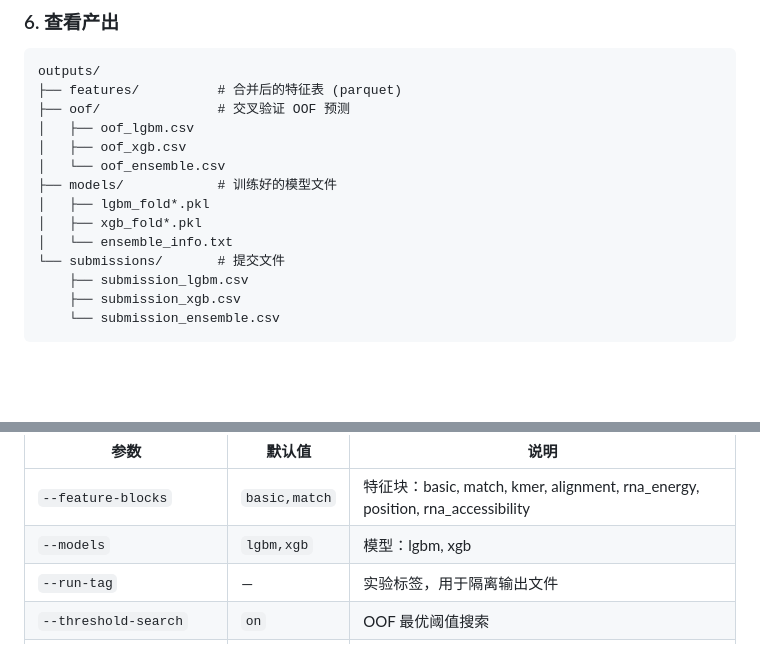
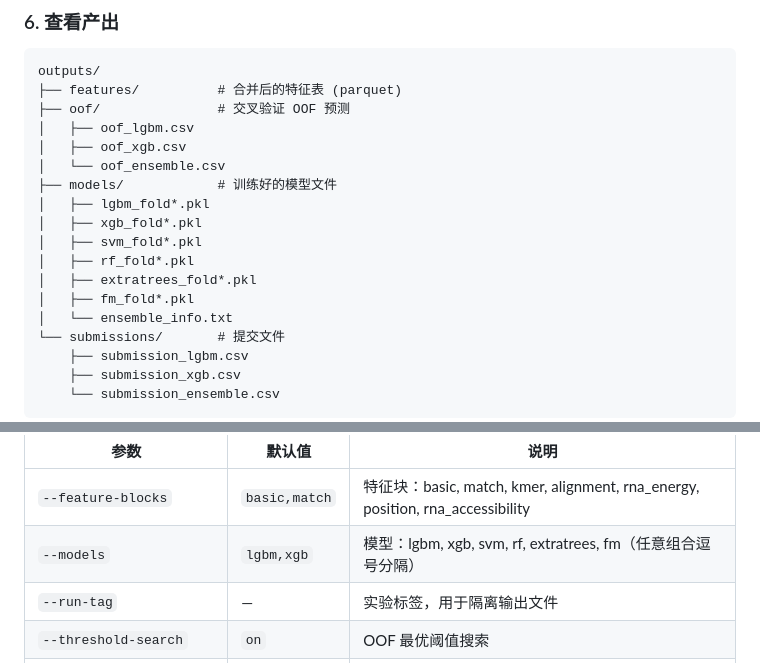
Before and after one commit to alpha-beta-wang/microRNA-gene-corresponding, a Markdown page: README.md, 2 parts joined by grey strips. Drawn GitHub-style; blank space fills up the shorter version.

```diff
--- a/README.md
+++ b/README.md
@@ -92,6 +92,10 @@ outputs/
 ├── models/            # 训练好的模型文件
 │   ├── lgbm_fold*.pkl
 │   ├── xgb_fold*.pkl
+│   ├── svm_fold*.pkl
+│   ├── rf_fold*.pkl
+│   ├── extratrees_fold*.pkl
+│   ├── fm_fold*.pkl
 │   └── ensemble_info.txt
 └── submissions/       # 提交文件
     ├── submission_lgbm.csv
@@ -297,7 +315,7 @@ python -m src.run_pipeline --feature-blocks basic,match --models lgbm,xgb --thre
 | 参数 | 默认值 | 说明 |
 |------|--------|------|
 | `--feature-blocks` | `basic,match` | 特征块：basic, match, kmer, alignment, rna_energy, position, rna_accessibility |
-| `--models` | `lgbm,xgb` | 模型：lgbm, xgb |
+| `--models` | `lgbm,xgb` | 模型：lgbm, xgb, svm, rf, extratrees, fm（任意组合逗号分隔） |
 | `--run-tag` | — | 实验标签，用于隔离输出文件 |
 | `--threshold-search` | `on` | OOF 最优阈值搜索 |
 | `--second-stage` | `none` | 二阶段策略：hard_negative |
```
Also changed, not shown: other parts of README.md (+69 -20 lines).
